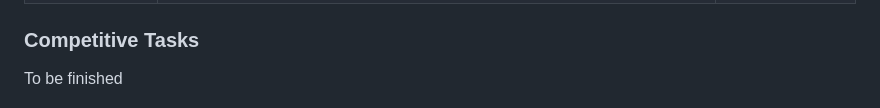
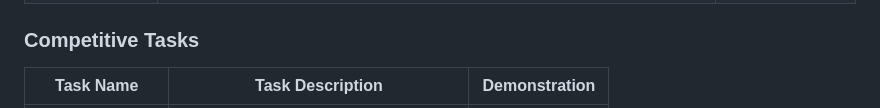
Before and after one commit to labicon/CRAFT, a Markdown page: README.md, the part around the change printed below. Drawn GitHub-style.

Commit message:
update football game in README

```diff
--- a/README.md
+++ b/README.md
@@ -88,6 +88,5 @@ The Task Name in the following table corresponds to `--task TASK_NAME` in task s
 
 ### Competitive Tasks ###
 
-To be finished
-<!-- | Task Name | Task Description | Demonstration |
+| Task Name | Task Description | Demonstration |
 |:-:|:-:|:-:|
```
Also changed, not shown: other parts of README.md (+2 -1 lines).
